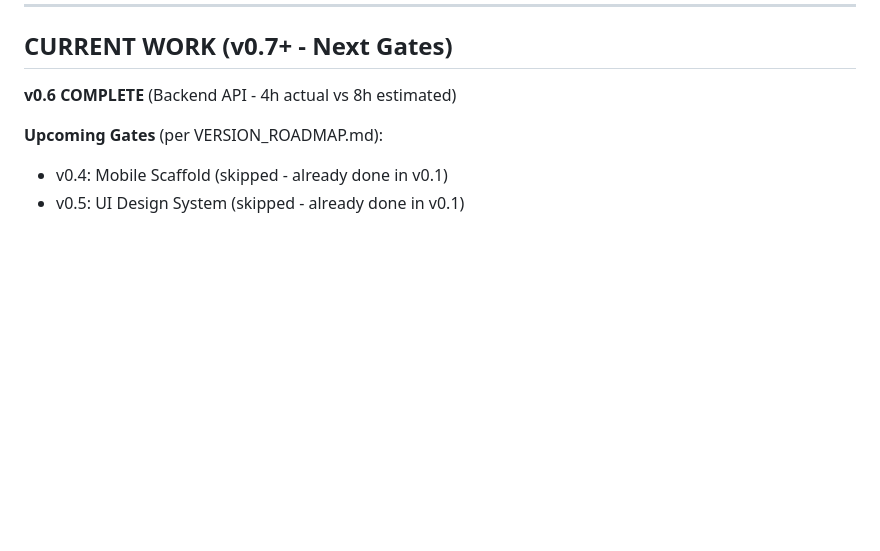
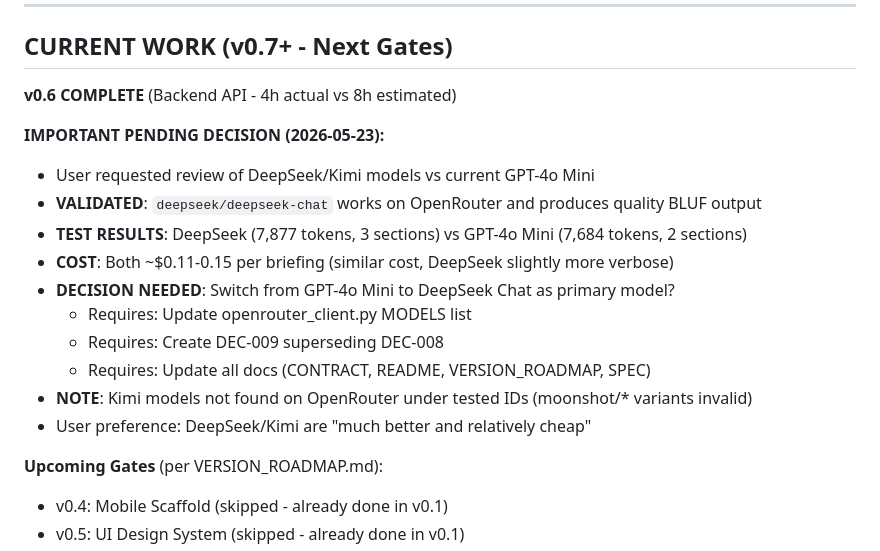
Before and after one commit to PCSchmidt/SITREP, a Markdown page: PLANS.md, the part around the change. Rendered like a GitHub page; blank space fills up the shorter version.

Commit message:
Capture context: DeepSeek model validation and pending decision
Validated deepseek/deepseek-chat works on OpenRouter:
- Test results: 7,877 tokens, 3 sections, quality BLUF output
- Cost: ~/usr/bin/bash.11-0.15 per briefing (similar to GPT-4o Mini)
- User preference: 'much better and relatively cheap'

Pending decision: Switch from GPT-4o Mini to DeepSeek Chat as primary?

Context captured before compaction for next session resume.

```diff
--- a/PLANS.md
+++ b/PLANS.md
@@ -7,6 +7,18 @@
 ## CURRENT WORK (v0.7+ - Next Gates)
 
 **v0.6 COMPLETE** (Backend API - 4h actual vs 8h estimated)
+
+**IMPORTANT PENDING DECISION (2026-05-23):**
+- User requested review of DeepSeek/Kimi models vs current GPT-4o Mini
+- **VALIDATED**: `deepseek/deepseek-chat` works on OpenRouter and produces quality BLUF output
+- **TEST RESULTS**: DeepSeek (7,877 tokens, 3 sections) vs GPT-4o Mini (7,684 tokens, 2 sections)
+- **COST**: Both ~$0.11-0.15 per briefing (similar cost, DeepSeek slightly more verbose)
+- **DECISION NEEDED**: Switch from GPT-4o Mini to DeepSeek Chat as primary model?
+  - Requires: Update openrouter_client.py MODELS list
+  - Requires: Create DEC-009 superseding DEC-008
+  - Requires: Update all docs (CONTRACT, README, VERSION_ROADMAP, SPEC)
+- **NOTE**: Kimi models not found on OpenRouter under tested IDs (moonshot/* variants invalid)
+- User preference: DeepSeek/Kimi are "much better and relatively cheap"
 
 **Upcoming Gates** (per VERSION_ROADMAP.md):
 - v0.4: Mobile Scaffold (skipped - already done in v0.1)
```
